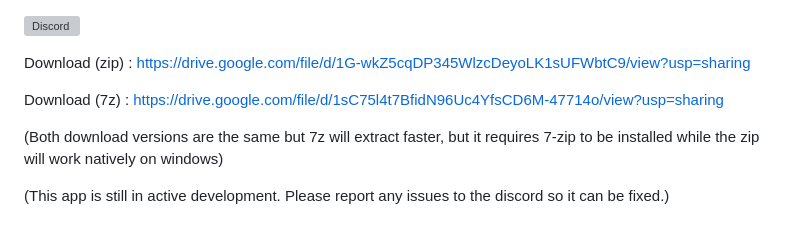
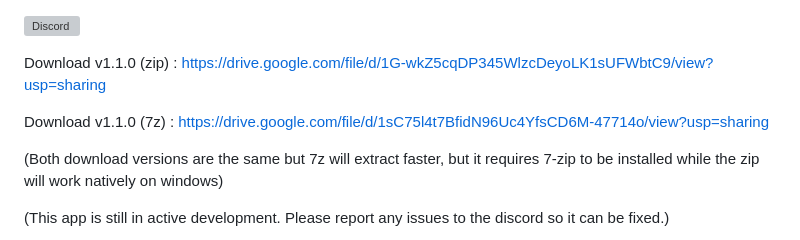
Before and after one commit to IAmPythagoras/ffxivcalcWebApp, a Markdown page: README.md, the part around the change. Rendered like a GitHub page; grey boxes are pictures that could not be loaded.

```diff
--- a/README.md
+++ b/README.md
@@ -1,8 +1,8 @@
 [![Discord](https://img.shields.io/discord/970724799464738977?color=7289da&label=Discord&logo=discord)](https://discord.gg/mZXKUNy2sw)
 
-Download (zip) : https://drive.google.com/file/d/1G-wkZ5cqDP345WlzcDeyoLK1sUFWbtC9/view?usp=sharing
+Download v1.1.0 (zip) : [https://drive.google.com/file/d/1G-wkZ5cqDP345WlzcDeyoLK1sUFWbtC9/view?usp=sharing](https://drive.google.com/file/d/1j3K4c4S9Qcd2LzLGnr2cI51cSYJZoq-E/view?usp=sharing)
 
-Download (7z) : https://drive.google.com/file/d/1sC75l4t7BfidN96Uc4YfsCD6M-47714o/view?usp=sharing
+Download v1.1.0 (7z) : [https://drive.google.com/file/d/1sC75l4t7BfidN96Uc4YfsCD6M-47714o/view?usp=sharing](https://drive.google.com/file/d/1rjAcovvg4AThoxUBemYNfC_hHbn93-Wj/view?usp=sharing)
 
 (Both download versions are the same but 7z will extract faster, but it requires 7-zip to be installed while the zip will work natively on windows)
 
```
